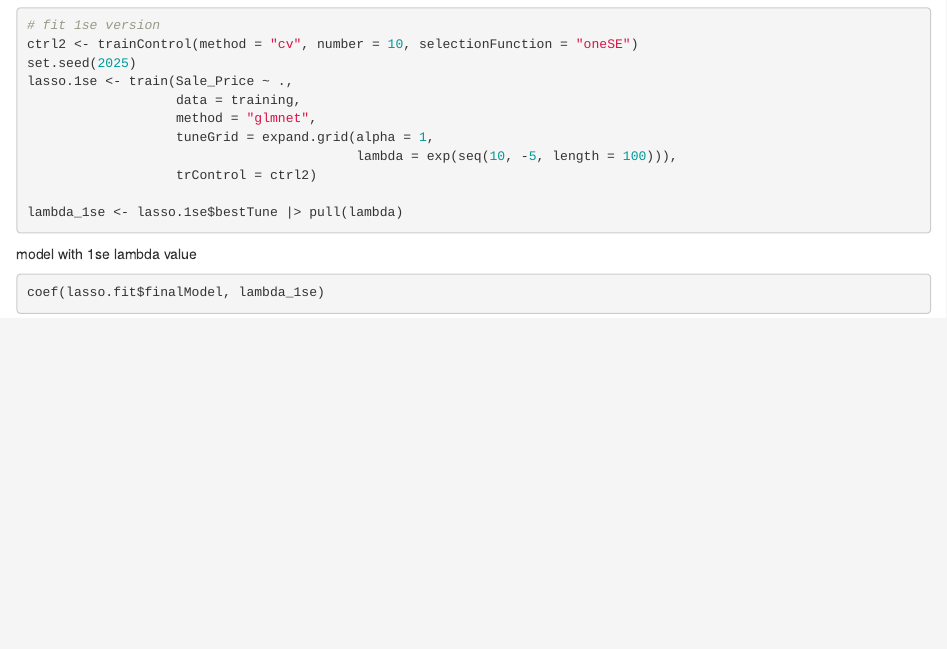
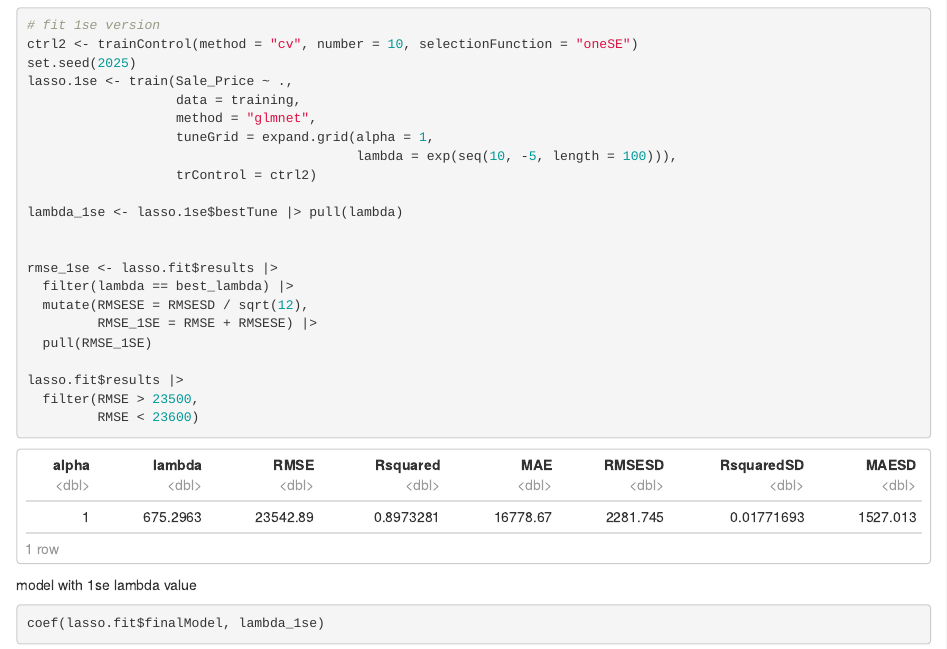
Before and after one commit to ravibrenner/p8106_hw1, an R Markdown document (HW1.Rmd): the page in a window 1100 px wide, from 2460 px down. Rendered offline with R 4.5, knitr and Pandoc, with nearby package versions; common packages that the code uses without loading them are loaded.

Commit message:
Figured out how to calculate 1SE manually

````diff
--- a/HW1.Rmd
+++ b/HW1.Rmd
@@ -104,6 +104,16 @@ lasso.1se <- train(Sale_Price ~ .,
 
 lambda_1se <- lasso.1se$bestTune |> pull(lambda)
 
+
+rmse_1se <- lasso.fit$results |>
+  filter(lambda == best_lambda) |>
+  mutate(RMSESE = RMSESD / sqrt(12),
+         RMSE_1SE = RMSE + RMSESE) |>
+  pull(RMSE_1SE)
+
+lasso.fit$results |>
+  filter(RMSE > 23500,
+         RMSE < 23600)
 ```
 
 model with 1se lambda value
````
